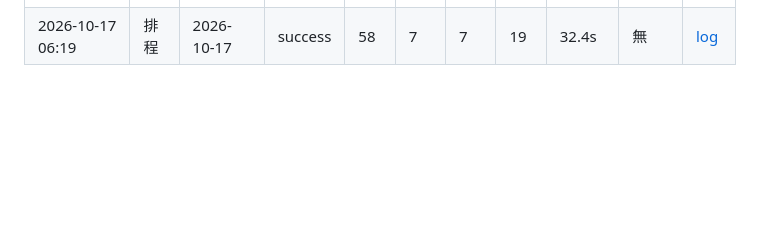
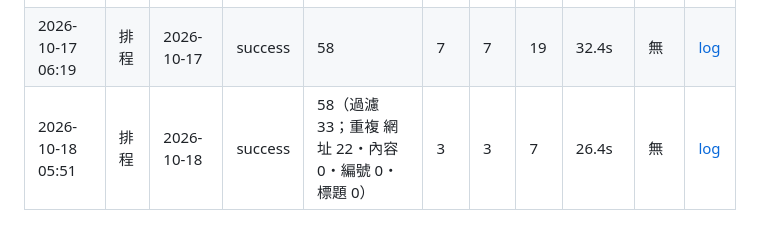
Before and after one commit to steer425/tcm-onco-platform, a Markdown page: runs/2026-10.md, the part around the change. GitHub-like rendering; blank space fills up the shorter version.

Commit message:
news run 2026-10-18

```diff
--- a/runs/2026-10.md
+++ b/runs/2026-10.md
@@ -20,3 +20,4 @@
 | 2026-10-15 06:48 | 排程 | 2026-10-15 | success | 67 | 15 | 10 | 50 | 19.8s | 無 | [log](https://github.com/steer425/tcm-onco-platform/actions/runs/38650040183) |
 | 2026-10-16 06:45 | 排程 | 2026-10-16 | success | 65 | 1 | 9 | 1 | 20.4s | 無 | [log](https://github.com/steer425/tcm-onco-platform/actions/runs/38819203135) |
 | 2026-10-17 06:19 | 排程 | 2026-10-17 | success | 58 | 7 | 7 | 19 | 32.4s | 無 | [log](https://github.com/steer425/tcm-onco-platform/actions/runs/38974937116) |
+| 2026-10-18 05:51 | 排程 | 2026-10-18 | success | 58（過濾 33；重複 網址 22・內容 0・編號 0・標題 0） | 3 | 3 | 7 | 26.4s | 無 | [log](https://github.com/steer425/tcm-onco-platform/actions/runs/39072601757) |
```
